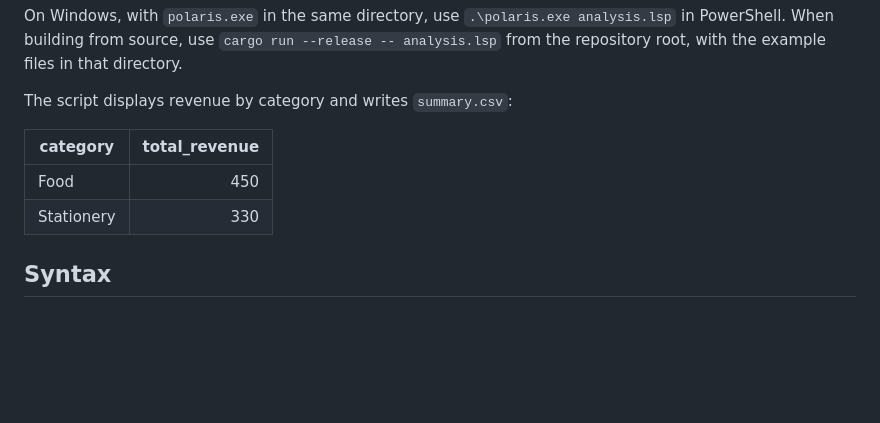
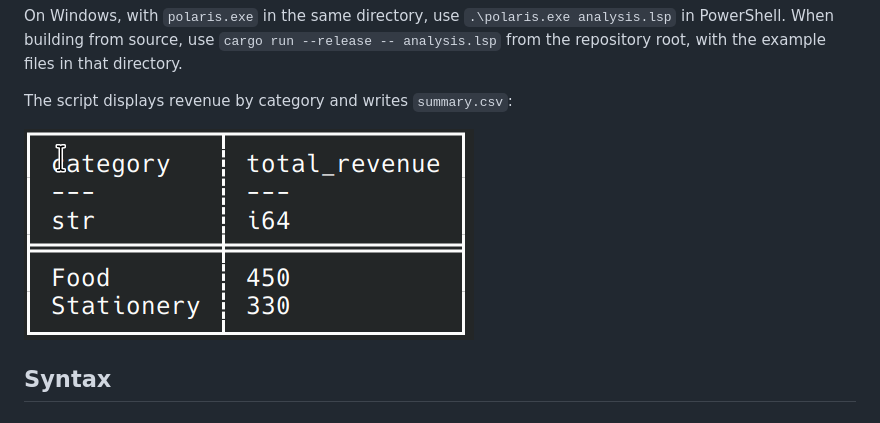
Before and after one commit to dima-k144/polaris, a Markdown page: README.md, the part around the change. Drawn GitHub-style; pictures changed too: examples/result1.png (added); blank space fills up the shorter version.

Commit message:
Modify example

```diff
--- a/README.md
+++ b/README.md
@@ -140,10 +140,7 @@ On Windows, with `polaris.exe` in the same directory, use `.\polaris.exe analysi
 
 The script displays revenue by category and writes `summary.csv`:
 
-| category | total_revenue |
-| --- | ---: |
-| Food | 450 |
-| Stationery | 330 |
+![Quick Start result: revenue by category](examples/result1.png)
 
 ## Syntax
 
```
Also changed, not shown: 3 other files.
